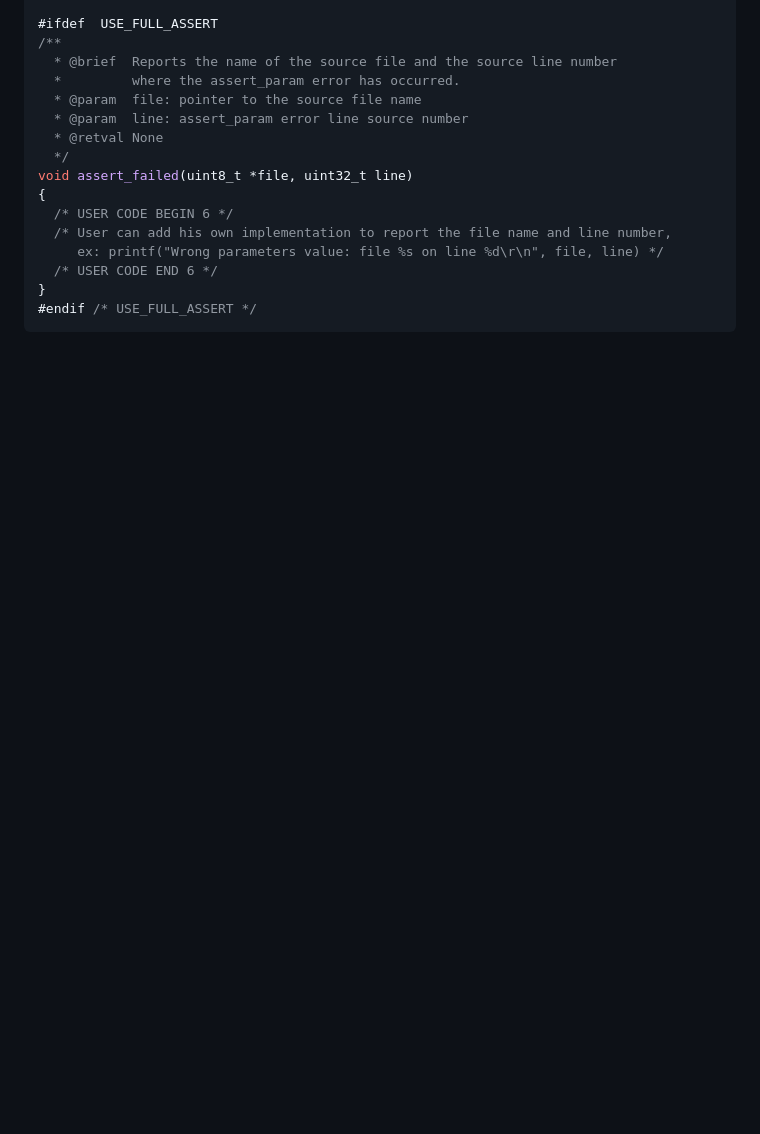
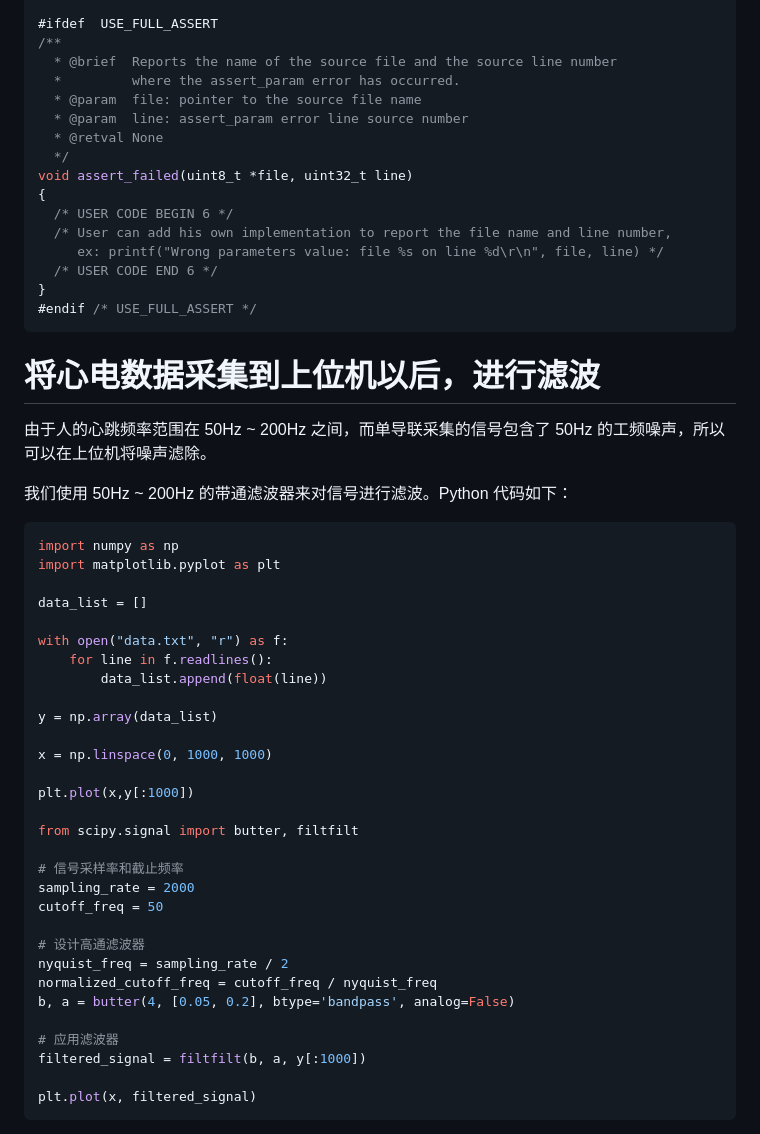
Before and after one commit to confucianzuoyuan/embedded-tutorial, a Markdown page: stm32-heart-monitor/README.md, the part around the change printed below. GitHub-like rendering; blank space fills up the shorter version.

````diff
--- a/stm32-heart-monitor/README.md
+++ b/stm32-heart-monitor/README.md
@@ -1527,3 +1527,43 @@ void assert_failed(uint8_t *file, uint32_t line)
 }
 #endif /* USE_FULL_ASSERT */
 ```
+
+# 将心电数据采集到上位机以后，进行滤波
+
+由于人的心跳频率范围在 50Hz ~ 200Hz 之间，而单导联采集的信号包含了 50Hz 的工频噪声，所以可以在上位机将噪声滤除。
+
+我们使用 50Hz ~ 200Hz 的带通滤波器来对信号进行滤波。Python 代码如下：
+
+```py
+import numpy as np
+import matplotlib.pyplot as plt
+
+data_list = []
+
+with open("data.txt", "r") as f:
+    for line in f.readlines():
+        data_list.append(float(line))
+
+y = np.array(data_list)
+
+x = np.linspace(0, 1000, 1000)
+
+plt.plot(x,y[:1000])
+
+from scipy.signal import butter, filtfilt
+
+# 信号采样率和截止频率
+sampling_rate = 2000
+cutoff_freq = 50
+
+# 设计高通滤波器
+nyquist_freq = sampling_rate / 2
+normalized_cutoff_freq = cutoff_freq / nyquist_freq
+b, a = butter(4, [0.05, 0.2], btype='bandpass', analog=False)
+
+# 应用滤波器
+filtered_signal = filtfilt(b, a, y[:1000])
+
+plt.plot(x, filtered_signal)
+```
+
````
Also changed, not shown: other parts of stm32-heart-monitor/README.md (+7 -0 lines), stm32-heart-monitor/images/after-filter.png (added), stm32-heart-monitor/images/before-filter.png (added).
